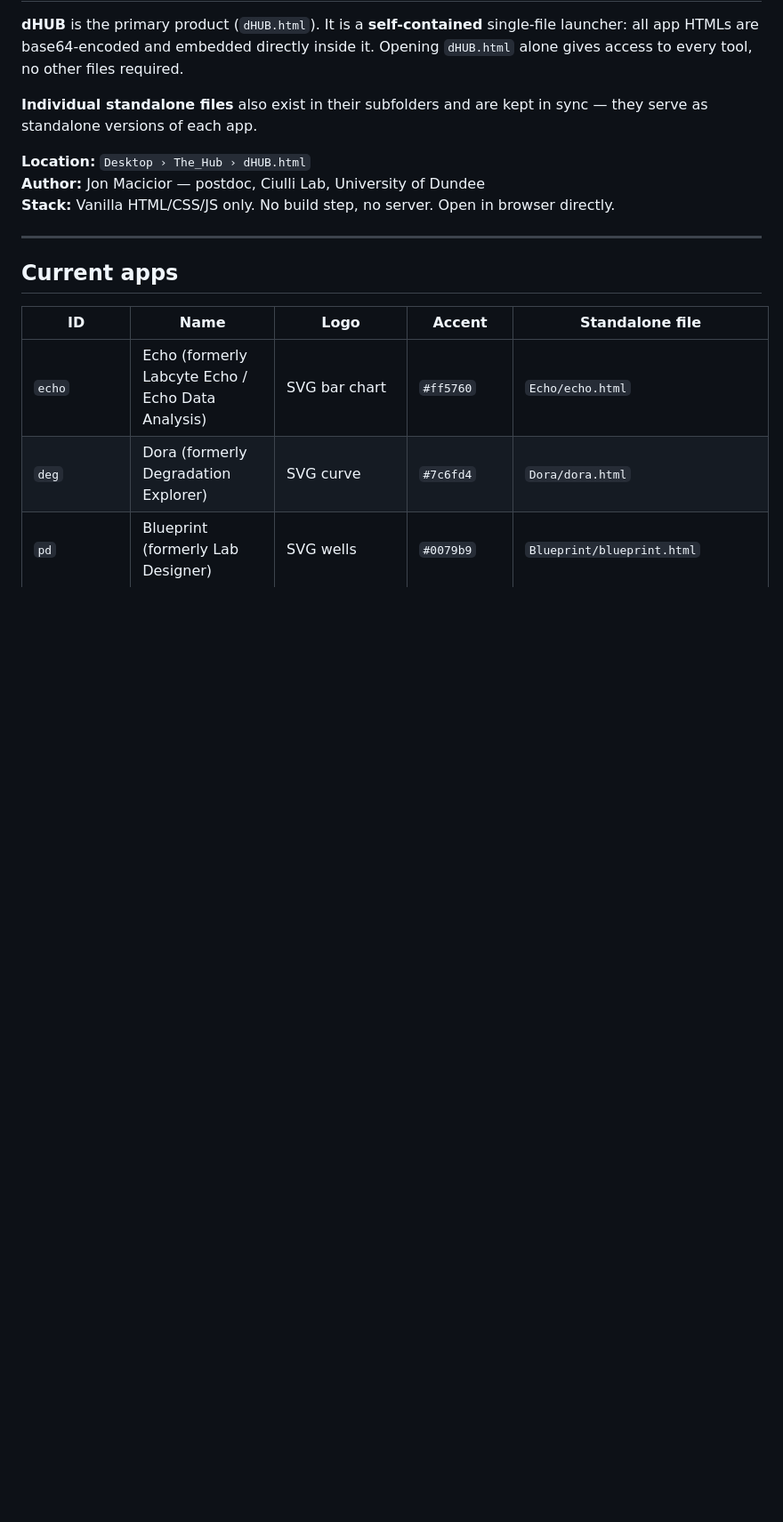
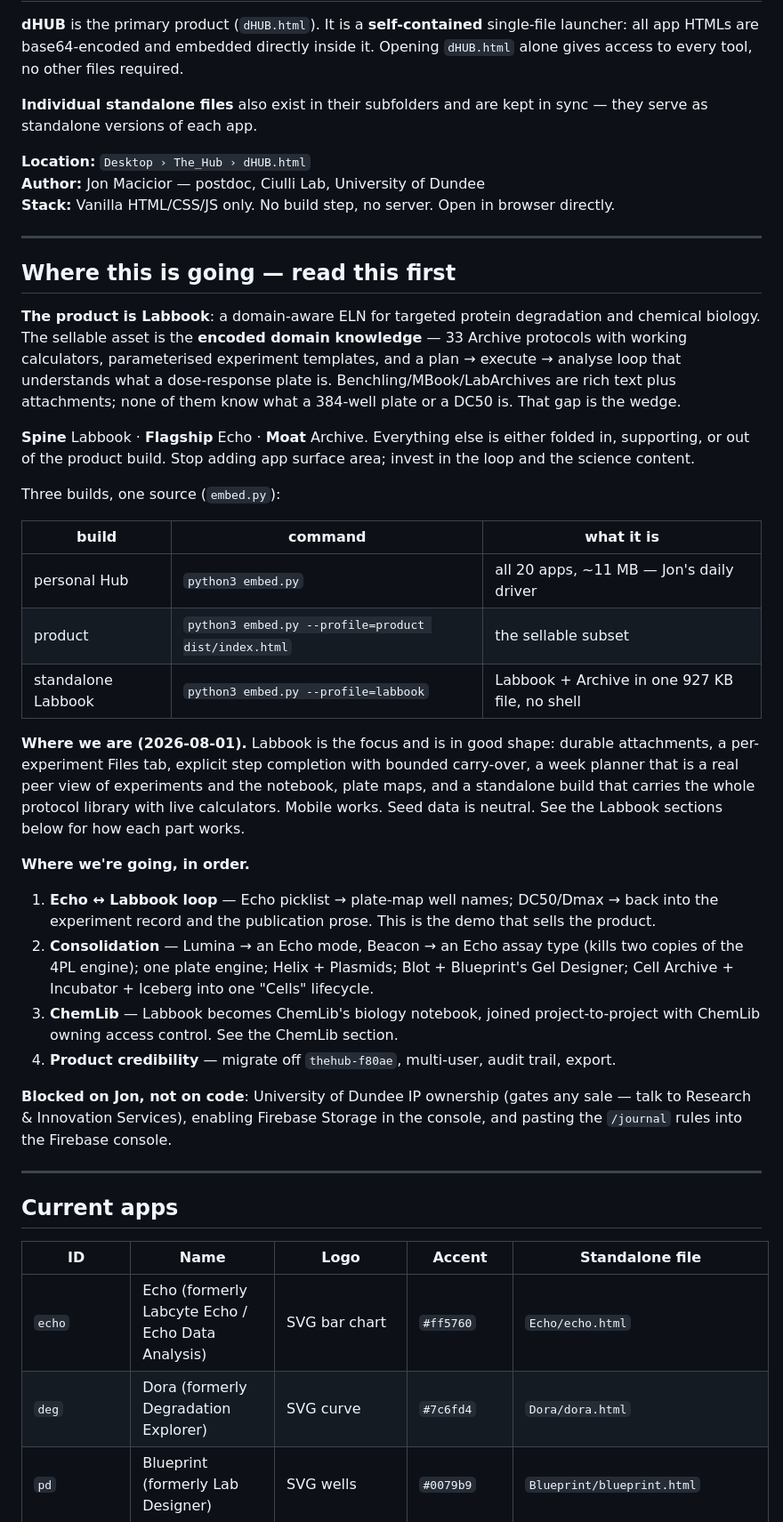
Before and after one commit to maciciorjon-hash/thehub, a Markdown page: CLAUDE.md, the part around one of its changes. Shown at 89% size. Rendered like a GitHub page; blank space fills up the shorter version.

Commit message:
CLAUDE.md: orient a fresh reader before the app table
Anyone (or any AI) opening this repo got the 20-row app table first and had to
read to the bottom to learn what the product actually is. A "read this first"
section now states the thesis (the sellable asset is the encoded domain
knowledge, not the framework), the spine/flagship/moat split, the three builds
and what each is for, where things stand as of 2026-08-01, the next four moves
in order, and what is blocked on Jon rather than on code.

Also corrects the state line, which still claimed v1.3.16 and 22 apps and a
last-worked date of 2026-07-28; it is 20 apps since LabMate and Arc were
dropped from the build.

Co-Authored-By: Claude Opus 5 <noreply@anthropic.com>

```diff
--- a/CLAUDE.md
+++ b/CLAUDE.md
@@ -13,6 +13,48 @@
 **Location:** `Desktop › The_Hub › dHUB.html`
 **Author:** Jon Macicior — postdoc, Ciulli Lab, University of Dundee
 **Stack:** Vanilla HTML/CSS/JS only. No build step, no server. Open in browser directly.
+
+---
+
+## Where this is going — read this first
+
+**The product is Labbook**: a domain-aware ELN for targeted protein degradation and chemical
+biology. The sellable asset is the **encoded domain knowledge** — 33 Archive protocols with
+working calculators, parameterised experiment templates, and a plan → execute → analyse loop
+that understands what a dose-response plate is. Benchling/MBook/LabArchives are rich text plus
+attachments; none of them know what a 384-well plate or a DC50 is. That gap is the wedge.
+
+**Spine** Labbook · **Flagship** Echo · **Moat** Archive. Everything else is either folded in,
+supporting, or out of the product build. Stop adding app surface area; invest in the loop and
+the science content.
+
+Three builds, one source (`embed.py`):
+
+| build | command | what it is |
+|---|---|---|
+| personal Hub | `python3 embed.py` | all 20 apps, ~11 MB — Jon's daily driver |
+| product | `python3 embed.py --profile=product dist/index.html` | the sellable subset |
+| standalone Labbook | `python3 embed.py --profile=labbook` | Labbook + Archive in one 927 KB file, no shell |
+
+**Where we are (2026-08-01).** Labbook is the focus and is in good shape: durable attachments,
+a per-experiment Files tab, explicit step completion with bounded carry-over, a week planner
+that is a real peer view of experiments and the notebook, plate maps, and a standalone build
+that carries the whole protocol library with live calculators. Mobile works. Seed data is
+neutral. See the Labbook sections below for how each part works.
+
+**Where we're going, in order.**
+1. **Echo ↔ Labbook loop** — Echo picklist → plate-map well names; DC50/Dmax → back into the
+   experiment record and the publication prose. This is the demo that sells the product.
+2. **Consolidation** — Lumina → an Echo mode, Beacon → an Echo assay type (kills two copies of
+   the 4PL engine); one plate engine; Helix + Plasmids; Blot + Blueprint's Gel Designer;
+   Cell Archive + Incubator + Iceberg into one "Cells" lifecycle.
+3. **ChemLib** — Labbook becomes ChemLib's biology notebook, joined project-to-project with
+   ChemLib owning access control. See the ChemLib section.
+4. **Product credibility** — migrate off `thehub-f80ae`, multi-user, audit trail, export.
+
+**Blocked on Jon, not on code**: University of Dundee IP ownership (gates any sale — talk to
+Research & Innovation Services), enabling Firebase Storage in the console, and pasting the
+`/journal` rules into the Firebase console.
 
 ---
 
```
Also changed, not shown: other parts of CLAUDE.md (+2 -2 lines).
